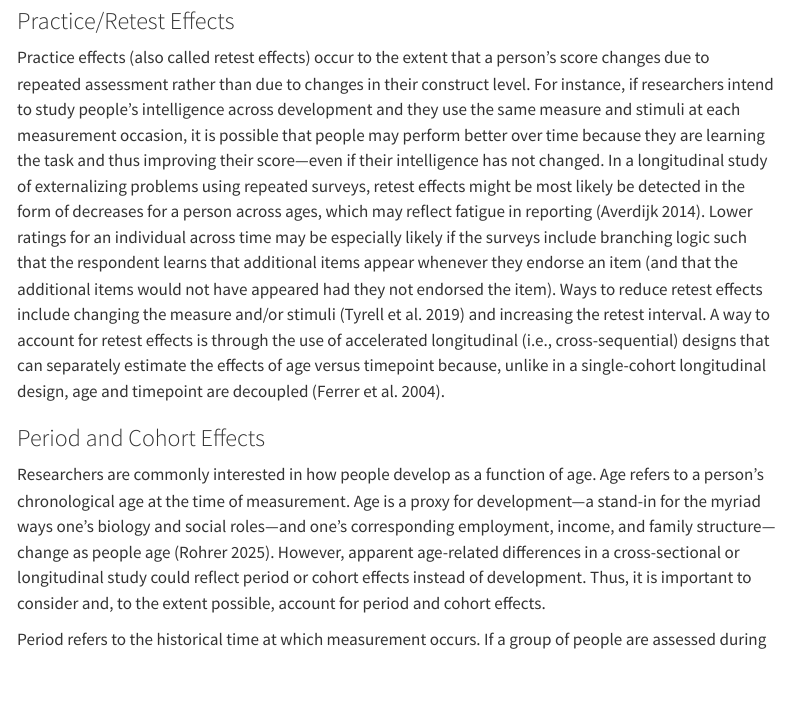
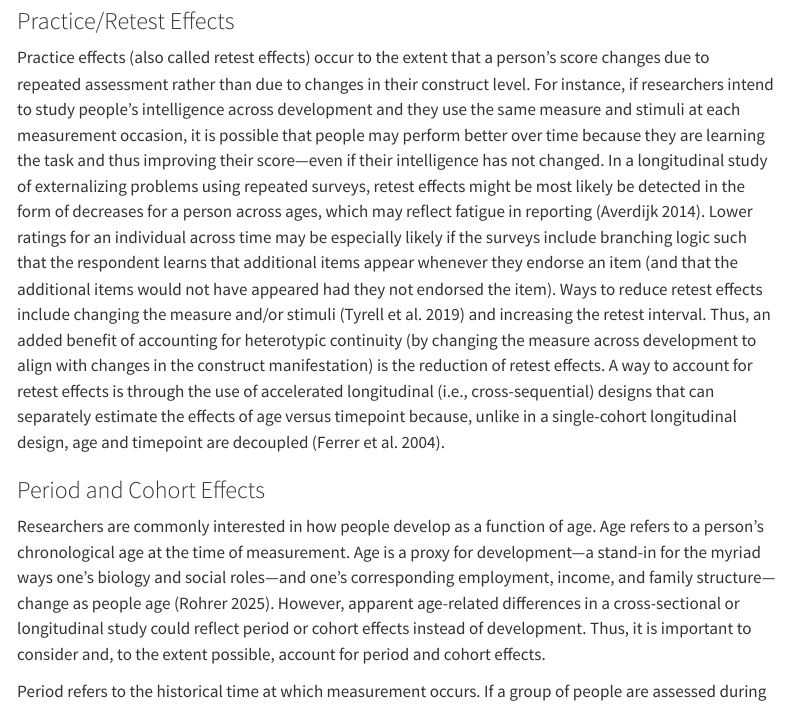
Before and after one commit to DevPsyLab/studying-psychopathology-development-lifespan, a Quarto document (index.qmd): the page in a window 1100 px wide, from 2310 px down. Rendered offline with R 4.5, knitr and Pandoc in place of Quarto, with nearby package versions; menus at the side of the page are left out.

Commit message:
20260716 - tweak

```diff
--- a/index.qmd
+++ b/index.qmd
@@ -792,6 +792,7 @@ For instance, if researchers intend to study people's intelligence across develo
 In a longitudinal study of externalizing problems using repeated surveys, retest effects might be most likely be detected in the form of decreases for a person across ages, which may reflect fatigue in reporting [@Averdijk2014].
 Lower ratings for an individual across time may be especially likely if the surveys include branching logic such that the respondent learns that additional items appear whenever they endorse an item (and that the additional items would not have appeared had they not endorsed the item).
 Ways to reduce retest effects include changing the measure and/or stimuli [@Tyrell2019] and increasing the retest interval.
+Thus, an added benefit of accounting for heterotypic continuity (by changing the measure across development to align with changes in the construct manifestation) is the reduction of retest effects.
 A way to account for retest effects is through the use of accelerated longitudinal (i.e., cross-sequential) designs that can separately estimate the effects of age versus timepoint because, unlike in a single-cohort longitudinal design, age and timepoint are decoupled [@Ferrer2004].
 
 ### Period and Cohort Effects
```
